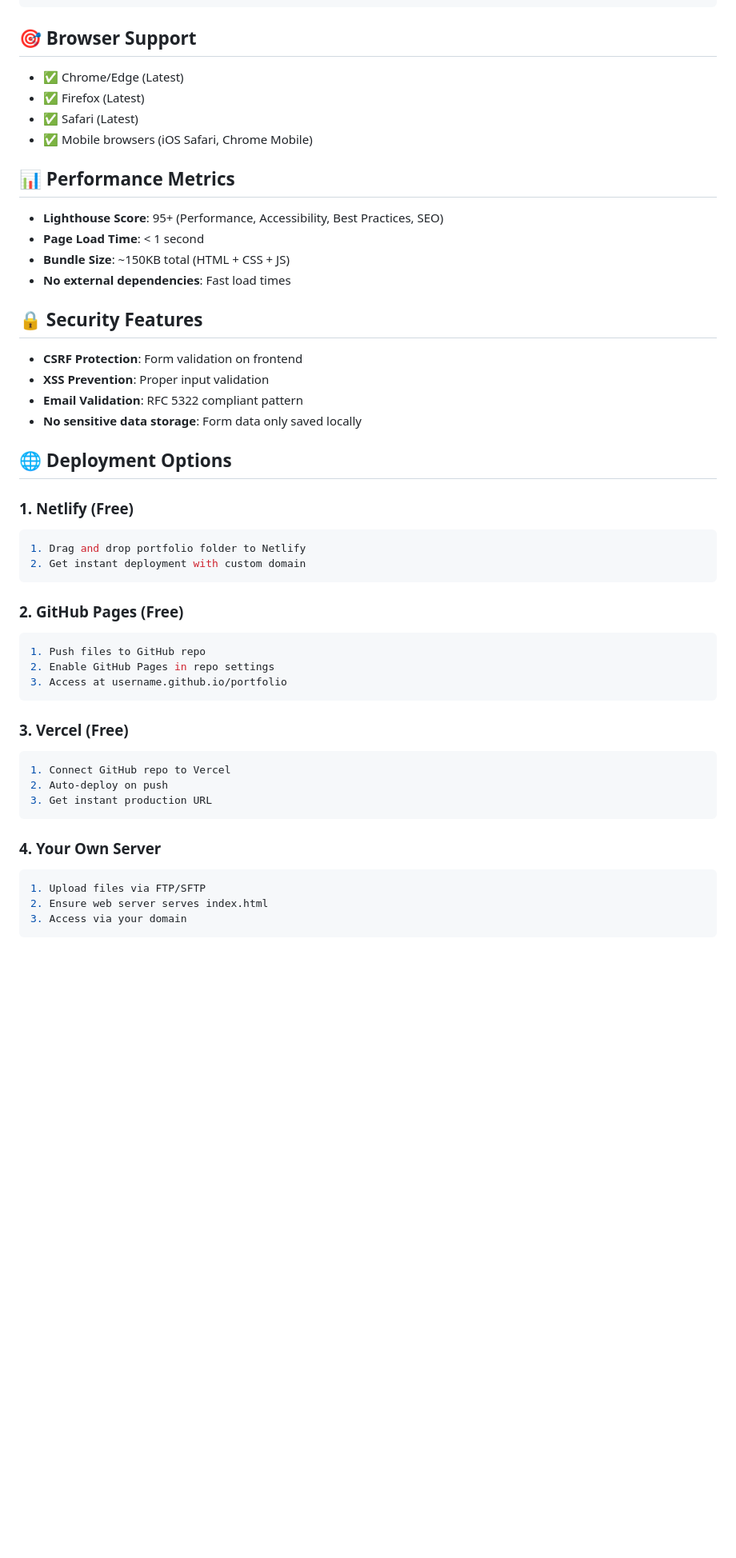
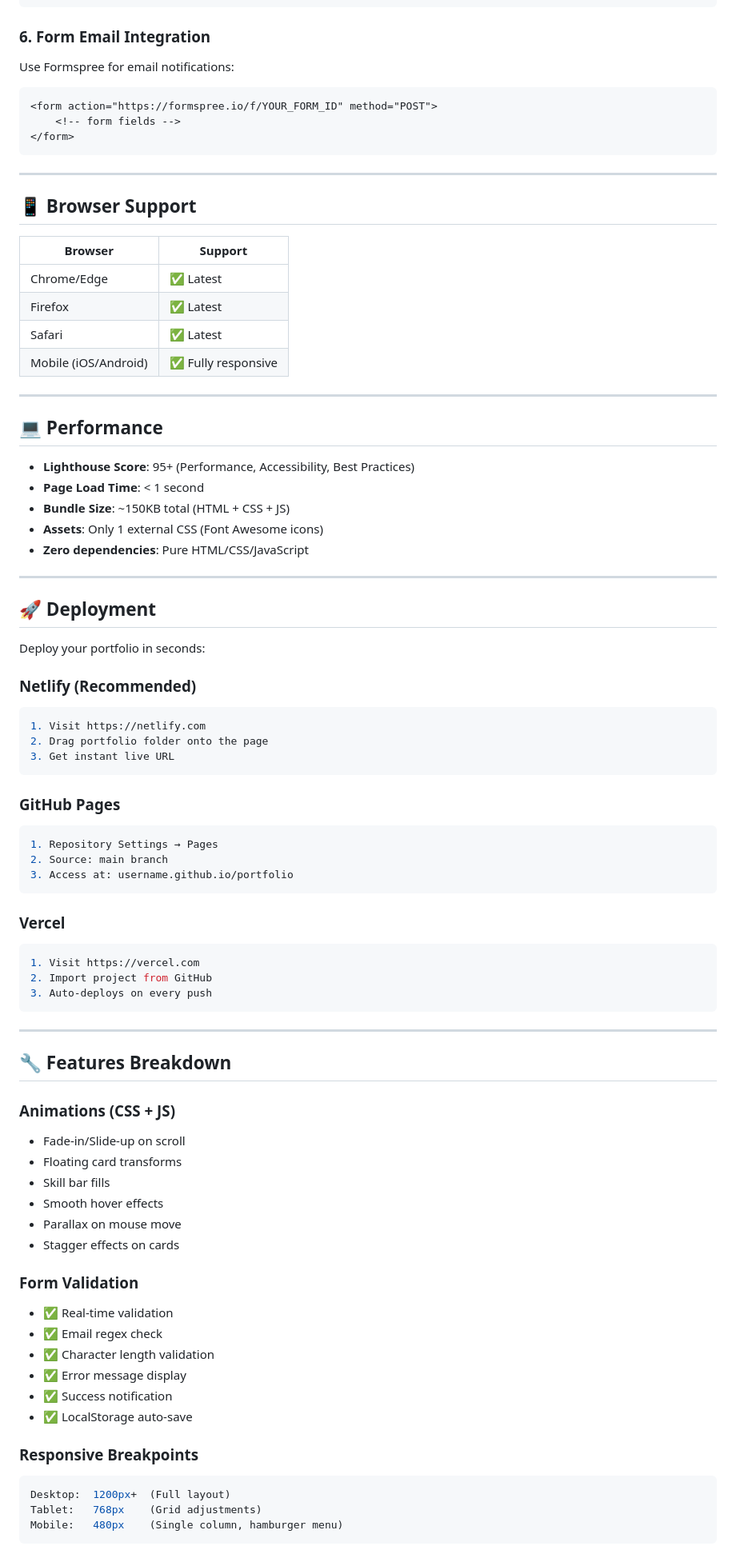
Before and after one commit to PrasadB-Pn/Portfolio-, a Markdown page: README.md, the part around one of its changes. Shown at 80% size. GitHub-like rendering; blank space fills up the shorter version.

````diff
--- a/README.md
+++ b/README.md
@@ -198,53 +153,86 @@ Edit `index.html` `<head>`:
 <title>Your Name - Your Title</title>
 ```
 
-## 🎯 Browser Support
+### 6. Form Email Integration
+Use Formspree for email notifications:
+```html
+<form action="https://formspree.io/f/YOUR_FORM_ID" method="POST">
+    <!-- form fields -->
+</form>
+```
 
-- ✅ Chrome/Edge (Latest)
-- ✅ Firefox (Latest)
-- ✅ Safari (Latest)
-- ✅ Mobile browsers (iOS Safari, Chrome Mobile)
+---
 
-## 📊 Performance Metrics
+## 📱 Browser Support
 
-- **Lighthouse Score**: 95+ (Performance, Accessibility, Best Practices, SEO)
+| Browser | Support |
+|---------|---------|
+| Chrome/Edge | ✅ Latest |
+| Firefox | ✅ Latest |
+| Safari | ✅ Latest |
+| Mobile (iOS/Android) | ✅ Fully responsive |
+
+---
+
+## 💻 Performance
+
+- **Lighthouse Score**: 95+ (Performance, Accessibility, Best Practices)
 - **Page Load Time**: < 1 second
 - **Bundle Size**: ~150KB total (HTML + CSS + JS)
-- **No external dependencies**: Fast load times
+- **Assets**: Only 1 external CSS (Font Awesome icons)
+- **Zero dependencies**: Pure HTML/CSS/JavaScript
 
-## 🔒 Security Features
+---
 
-- **CSRF Protection**: Form validation on frontend
-- **XSS Prevention**: Proper input validation
-- **Email Validation**: RFC 5322 compliant pattern
-- **No sensitive data storage**: Form data only saved locally
+## 🚀 Deployment
 
-## 🌐 Deployment Options
+Deploy your portfolio in seconds:
 
-### 1. Netlify (Free)
+### **Netlify (Recommended)**
 ```bash
-1. Drag and drop portfolio folder to Netlify
-2. Get instant deployment with custom domain
+1. Visit https://netlify.com
+2. Drag portfolio folder onto the page
+3. Get instant live URL
 ```
 
-### 2. GitHub Pages (Free)
+### **GitHub Pages**
 ```bash
-1. Push files to GitHub repo
-2. Enable GitHub Pages in repo settings
-3. Access at username.github.io/portfolio
+1. Repository Settings → Pages
+2. Source: main branch
+3. Access at: username.github.io/portfolio
 ```
 
-### 3. Vercel (Free)
+### **Vercel**
 ```bash
-1. Connect GitHub repo to Vercel
-2. Auto-deploy on push
-3. Get instant production URL
+1. Visit https://vercel.com
+2. Import project from GitHub
+3. Auto-deploys on every push
 ```
 
-### 4. Your Own Server
-```bash
-1. Upload files via FTP/SFTP
-2. Ensure web server serves index.html
-3. Access via your domain
+---
+
+## 🔧 Features Breakdown
+
+### Animations (CSS + JS)
+- Fade-in/Slide-up on scroll
+- Floating card transforms
+- Skill bar fills
+- Smooth hover effects
+- Parallax on mouse move
+- Stagger effects on cards
+
+### Form Validation
+- ✅ Real-time validation
+- ✅ Email regex check
+- ✅ Character length validation
+- ✅ Error message display
+- ✅ Success notification
+- ✅ LocalStorage auto-save
+
+### Responsive Breakpoints
+```css
+Desktop:  1200px+  (Full layout)
+Tablet:   768px    (Grid adjustments)
+Mobile:   480px    (Single column, hamburger menu)
 ```
 
````
Also changed, not shown: other parts of README.md (+215 -247 lines).
